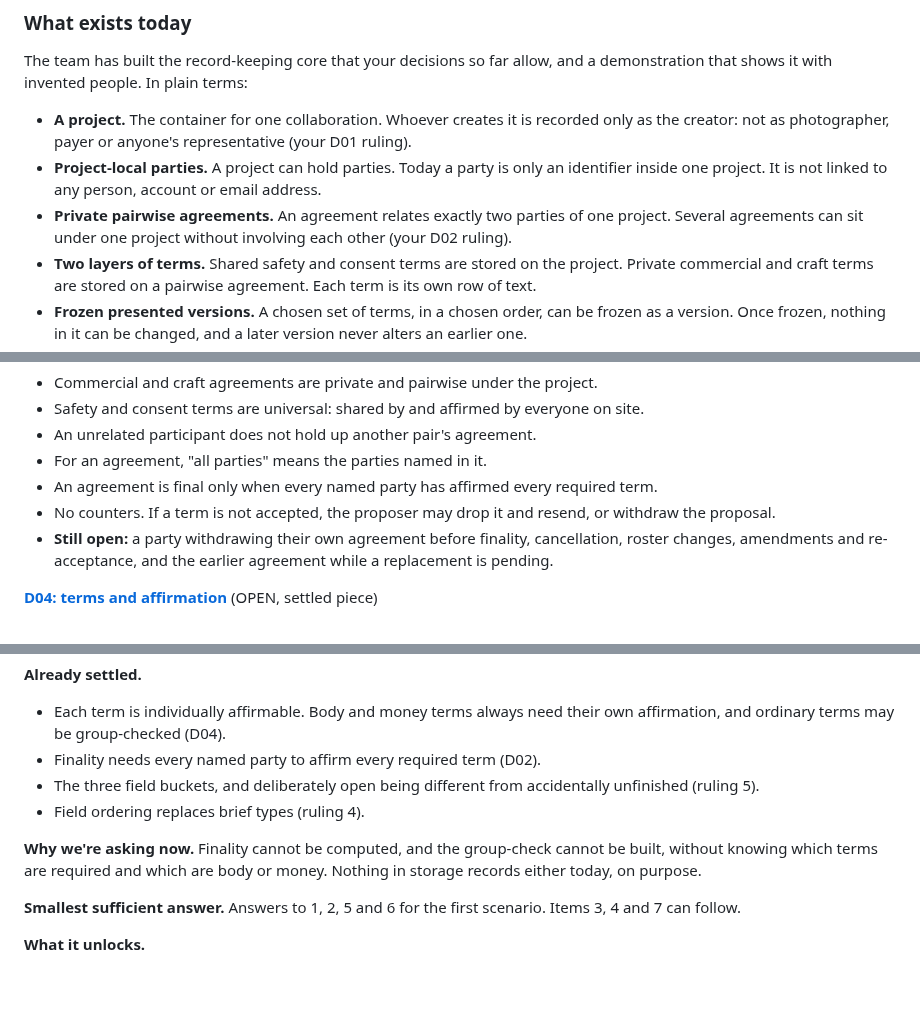
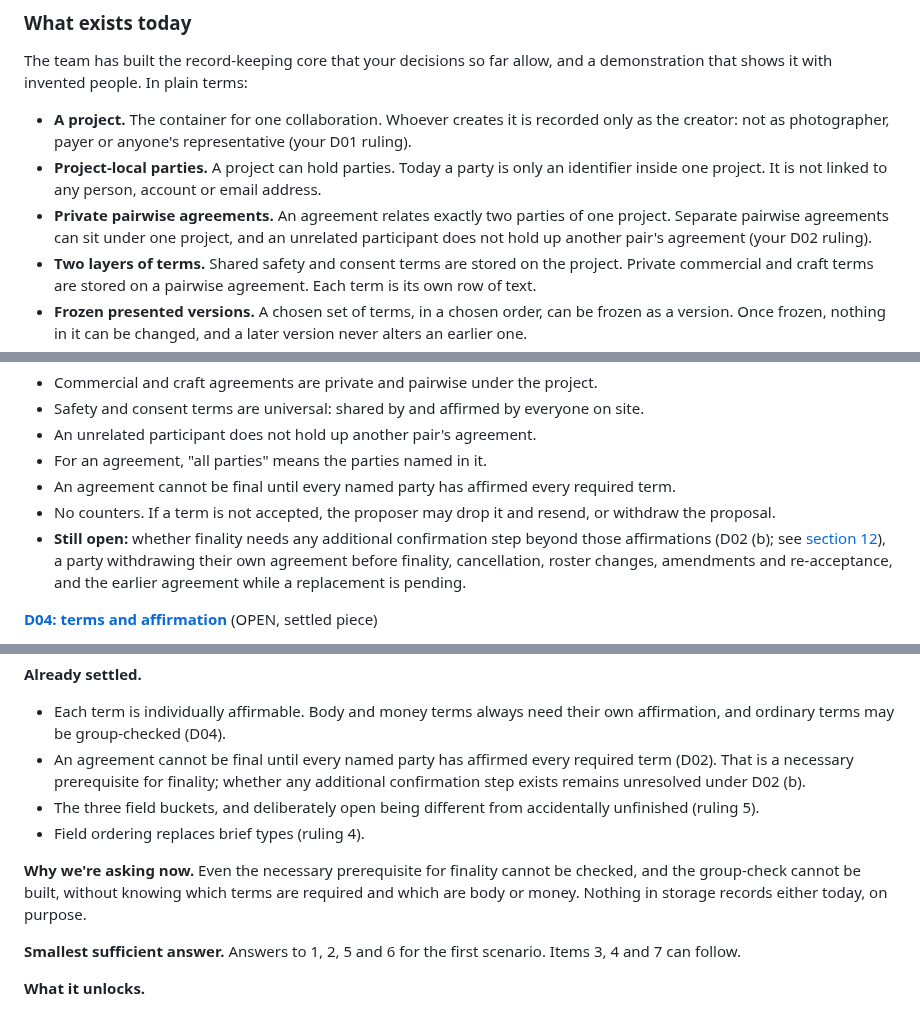
Before and after one commit to dwats250/modeling-standard, a Markdown page: docs/CORY-CATCH-UP.md, 3 parts joined by grey strips. Rendered like a GitHub page; blank space fills up the shorter version.

```diff
--- a/docs/CORY-CATCH-UP.md
+++ b/docs/CORY-CATCH-UP.md
@@ -31,7 +31,7 @@ The team has built the record-keeping core that your decisions so far allow, and
 
 - **A project.** The container for one collaboration. Whoever creates it is recorded only as the creator: not as photographer, payer or anyone's representative (your D01 ruling).
 - **Project-local parties.** A project can hold parties. Today a party is only an identifier inside one project. It is not linked to any person, account or email address.
-- **Private pairwise agreements.** An agreement relates exactly two parties of one project. Several agreements can sit under one project without involving each other (your D02 ruling).
+- **Private pairwise agreements.** An agreement relates exactly two parties of one project. Separate pairwise agreements can sit under one project, and an unrelated participant does not hold up another pair's agreement (your D02 ruling).
 - **Two layers of terms.** Shared safety and consent terms are stored on the project. Private commercial and craft terms are stored on a pairwise agreement. Each term is its own row of text.
 - **Frozen presented versions.** A chosen set of terms, in a chosen order, can be frozen as a version. Once frozen, nothing in it can be changed, and a later version never alters an earlier one.
 - **Per-term affirmation evidence.** The database can hold one row per party per presented term, stamped with the database's own clock.
@@ -107,9 +107,9 @@ You do not need to answer these again. Each line links to its decision file, whi
 - Safety and consent terms are universal: shared by and affirmed by everyone on site.
 - An unrelated participant does not hold up another pair's agreement.
 - For an agreement, "all parties" means the parties named in it.
-- An agreement is final only when every named party has affirmed every required term.
+- An agreement cannot be final until every named party has affirmed every required term.
 - No counters. If a term is not accepted, the proposer may drop it and resend, or withdraw the proposal.
-- **Still open:** a party withdrawing their own agreement before finality, cancellation, roster changes, amendments and re-acceptance, and the earlier agreement while a replacement is pending.
+- **Still open:** whether finality needs any additional confirmation step beyond those affirmations (D02 (b); see [section 12](#12-points-we-noticed-and-did-not-resolve)), a party withdrawing their own agreement before finality, cancellation, roster changes, amendments and re-acceptance, and the earlier agreement while a replacement is pending.
 
 **[D04: terms and affirmation](../decisions/D04-terms-and-affirmation.md)** (OPEN, settled piece)
 - Every term is individually represented and is the unit of the record.
@@ -274,11 +274,11 @@ This is separate from clause wording.
 
 **Already settled.**
 - Each term is individually affirmable. Body and money terms always need their own affirmation, and ordinary terms may be group-checked (D04).
-- Finality needs every named party to affirm every required term (D02).
+- An agreement cannot be final until every named party has affirmed every required term (D02). That is a necessary prerequisite for finality; whether any additional confirmation step exists remains unresolved under D02 (b).
 - The three field buckets, and deliberately open being different from accidentally unfinished (ruling 5).
 - Field ordering replaces brief types (ruling 4).
 
-**Why we're asking now.** Finality cannot be computed, and the group-check cannot be built, without knowing which terms are required and which are body or money. Nothing in storage records either today, on purpose.
+**Why we're asking now.** Even the necessary prerequisite for finality cannot be checked, and the group-check cannot be built, without knowing which terms are required and which are body or money. Nothing in storage records either today, on purpose.
 
 **Smallest sufficient answer.** Answers to 1, 2, 5 and 6 for the first scenario. Items 3, 4 and 7 can follow.
 
```
Also changed, not shown: other parts of docs/CORY-CATCH-UP.md (+6 -6 lines).
